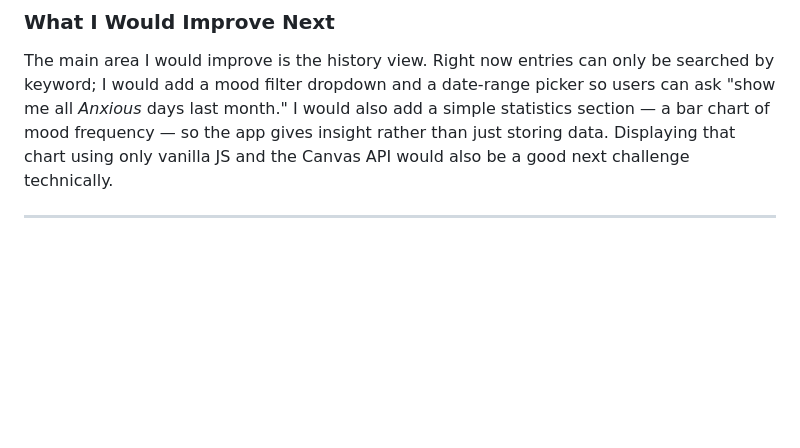
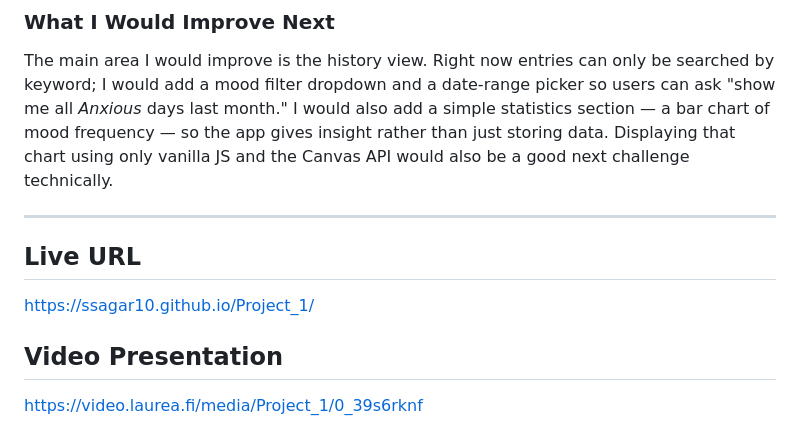
Before and after one commit to Ssagar10/Project_1, a Markdown page: README.md, the part around one of its changes. GitHub-like rendering; blank space fills up the shorter version.

Commit message:
Update README with live URL and video links
Added live URL and video presentation links to README.

```diff
--- a/README.md
+++ b/README.md
@@ -84,3 +86,9 @@ Event delegation was the concept that surprised me most. Instead of attaching a
 The main area I would improve is the history view. Right now entries can only be searched by keyword; I would add a mood filter dropdown and a date-range picker so users can ask "show me all *Anxious* days last month." I would also add a simple statistics section — a bar chart of mood frequency — so the app gives insight rather than just storing data. Displaying that chart using only vanilla JS and the Canvas API would also be a good next challenge technically.
 
 ---
+
+## Live URL
+https://ssagar10.github.io/Project_1/
+
+## Video Presentation
+https://video.laurea.fi/media/Project_1/0_39s6rknf
```
Also changed, not shown: other parts of README.md (+2 -0 lines).
